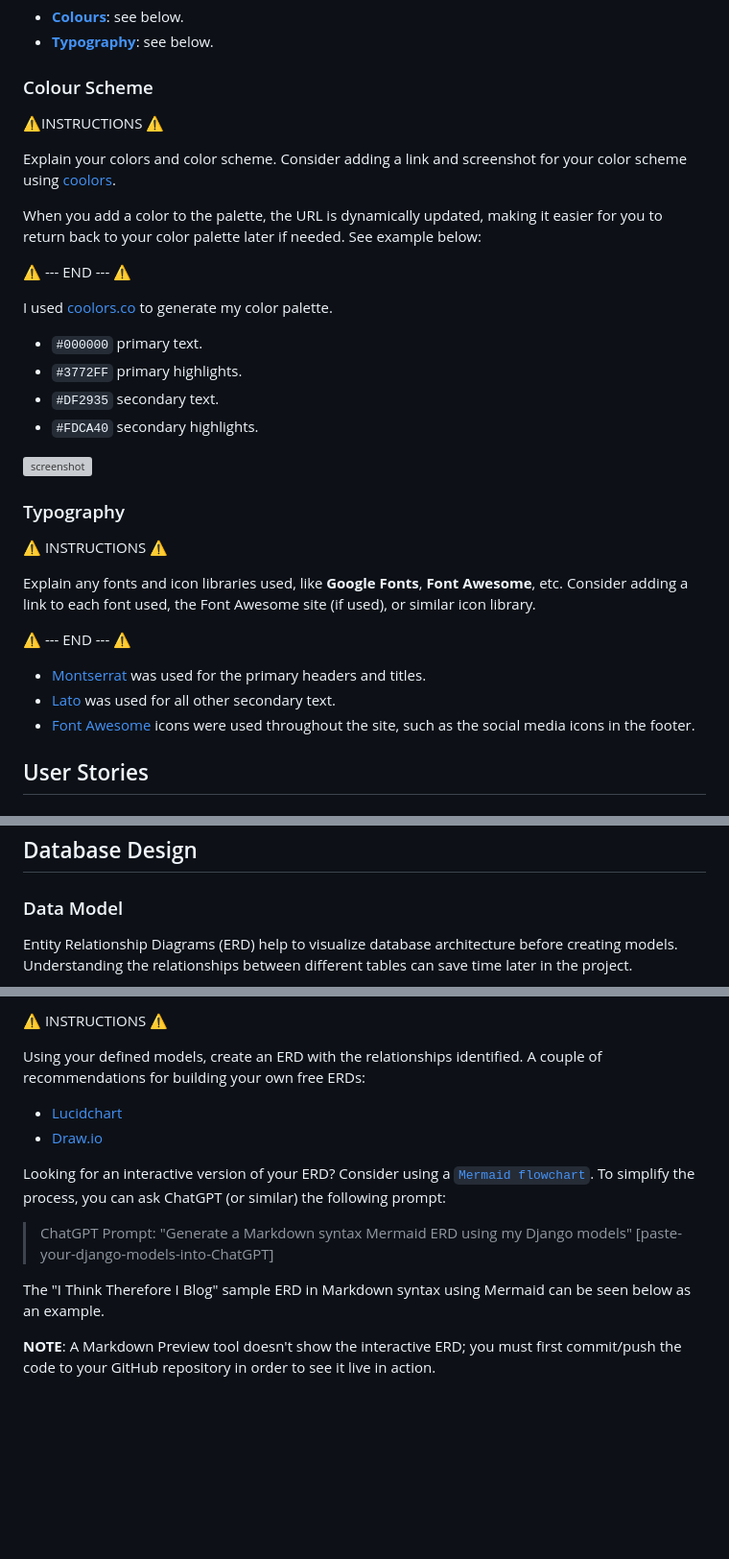
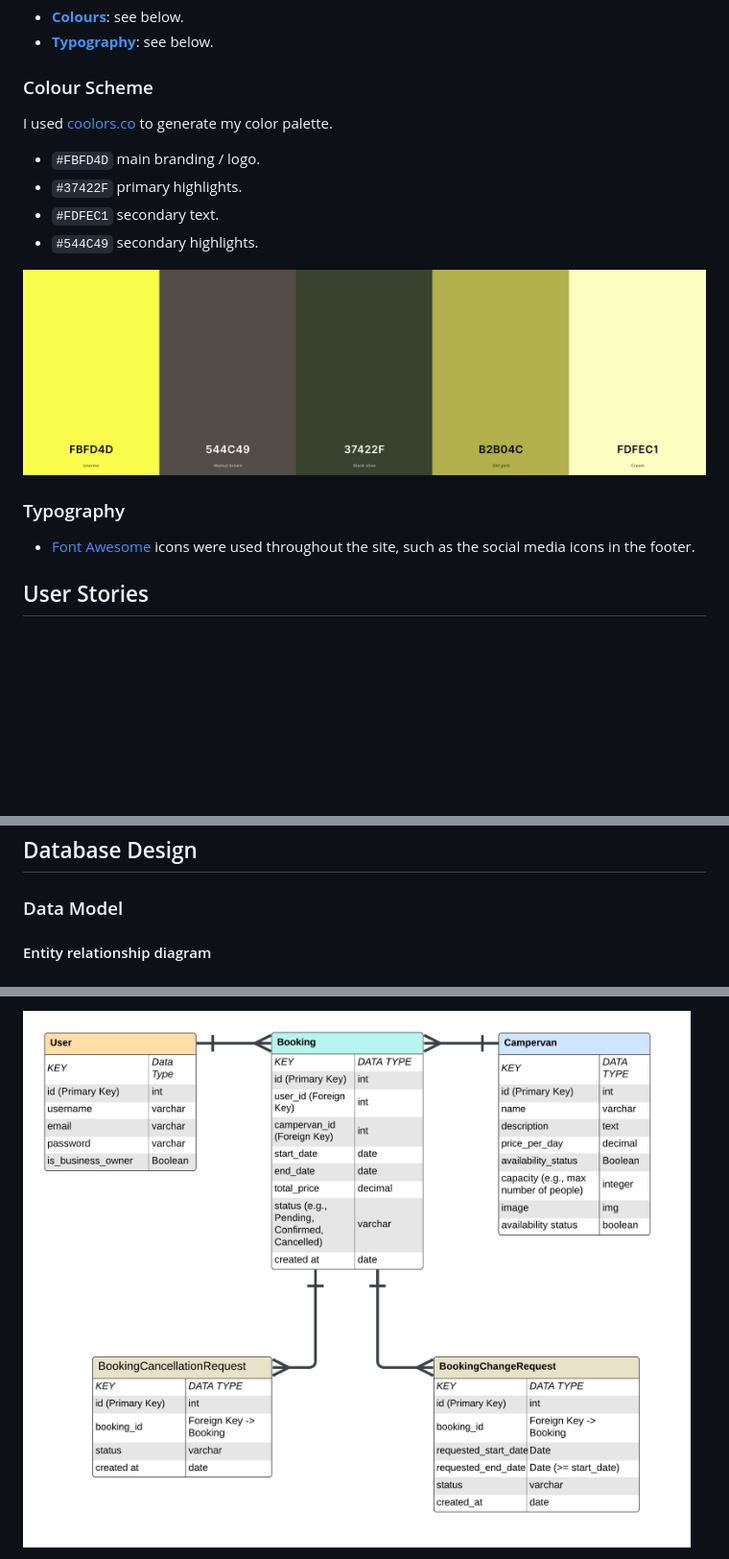
Before and after one commit to Maxcode0101/Wildventures, a Markdown page: README.md, 3 parts joined by grey strips. Shown: that part at 96% size. GitHub-like rendering; pictures changed too: documentation/readme/coolors.png (added); blank space fills up the shorter version; grey boxes are pictures that could not be loaded.

```diff
--- a/README.md
+++ b/README.md
@@ -103,33 +97,17 @@ source: [campervan_rental amiresponsive](https://ui.dev/amiresponsive?url=https:
 
 ### Colour Scheme
 
-⚠️INSTRUCTIONS ⚠️
+I used [coolors.co](https://coolors.co/fbfd4d-544c49-37422f-b2b04c-fdfec1) to generate my color palette.
 
-Explain your colors and color scheme. Consider adding a link and screenshot for your color scheme using [coolors](https://coolors.co/generate).
+- `#FBFD4D` main branding / logo.
+- `#37422F` primary highlights.
+- `#FDFEC1` secondary text.
+- `#544C49` secondary highlights.
 
-When you add a color to the palette, the URL is dynamically updated, making it easier for you to return back to your color palette later if needed. See example below:
-
-⚠️ --- END --- ⚠️
-
-I used [coolors.co](https://coolors.co/080708-3772ff-df2935-fdca40-e6e8e6) to generate my color palette.
-
-- `#000000` primary text.
-- `#3772FF` primary highlights.
-- `#DF2935` secondary text.
-- `#FDCA40` secondary highlights.
-
-![screenshot](documentation/coolors.png)
+![screenshot](documentation/readme/coolors.png)
 
 ### Typography
 
-⚠️ INSTRUCTIONS ⚠️
-
-Explain any fonts and icon libraries used, like **Google Fonts**, **Font Awesome**, etc. Consider adding a link to each font used, the Font Awesome site (if used), or similar icon library.
-
-⚠️ --- END --- ⚠️
-
-- [Montserrat](https://fonts.google.com/specimen/Montserrat) was used for the primary headers and titles.
-- [Lato](https://fonts.google.com/specimen/Lato) was used for all other secondary text.
 - [Font Awesome](https://fontawesome.com) icons were used throughout the site, such as the social media icons in the footer.
 
 ## User Stories
@@ -263,5 +241,5 @@ Want to add more?
 
 ### Data Model
 
-Entity Relationship Diagrams (ERD) help to visualize database architecture before creating models. Understanding the relationships between different tables can save time later in the project.
+#### Entity relationship diagram
 
@@ -269,17 +247,3 @@ Entity Relationship Diagrams (ERD) help to visualize database architecture befor
 
-⚠️ INSTRUCTIONS ⚠️
+![screenshot](documentation/readme/ERD%20Wildventures%20Django%20Project.png)
 
-Using your defined models, create an ERD with the relationships identified. A couple of recommendations for building your own free ERDs:
-- [Lucidchart](https://www.lucidchart.com/pages/ER-diagram-symbols-and-meaning)
-- [Draw.io](https://draw.io)
-
-Looking for an interactive version of your ERD? Consider using a [`Mermaid flowchart`](https://mermaid.live). To simplify the process, you can ask ChatGPT (or similar) the following prompt:
-
-> ChatGPT Prompt:
-> "Generate a Markdown syntax Mermaid ERD using my Django models"
-> [paste-your-django-models-into-ChatGPT]
-
-The "I Think Therefore I Blog" sample ERD in Markdown syntax using Mermaid can be seen below as an example.
-
-**NOTE**: A Markdown Preview tool doesn't show the interactive ERD; you must first commit/push the code to your GitHub repository in order to see it live in action.
-
```
Also changed, not shown: other parts of README.md (+3 -76 lines), 1 other file.
